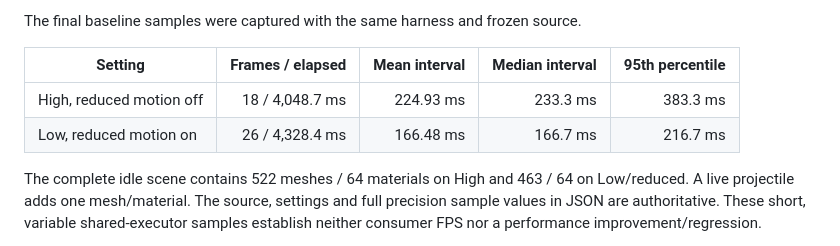
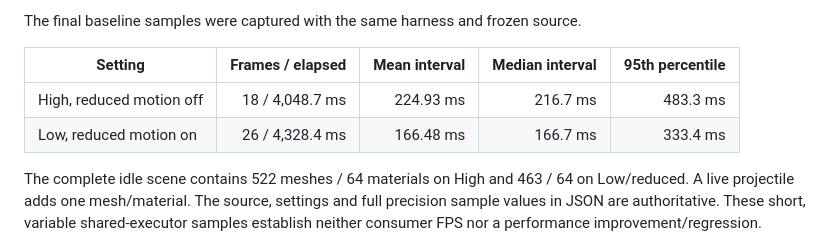
Before and after one commit to jonfordy5/orca-staging, a Markdown page: docs/orca-legends-wo-03-baseline.md, the part around the change. GitHub-like rendering.

Commit message:
Align baseline frame interval table with raw capture

```diff
--- a/docs/orca-legends-wo-03-baseline.md
+++ b/docs/orca-legends-wo-03-baseline.md
@@ -52,8 +52,8 @@ The final baseline samples were captured with the same harness and frozen source
 
 | Setting | Frames / elapsed | Mean interval | Median interval | 95th percentile |
 |---|---:|---:|---:|---:|
-| High, reduced motion off | 18 / 4,048.7 ms | 224.93 ms | 233.3 ms | 383.3 ms |
-| Low, reduced motion on | 26 / 4,328.4 ms | 166.48 ms | 166.7 ms | 216.7 ms |
+| High, reduced motion off | 18 / 4,048.7 ms | 224.93 ms | 216.7 ms | 483.3 ms |
+| Low, reduced motion on | 26 / 4,328.4 ms | 166.48 ms | 166.7 ms | 333.4 ms |
 
 The complete idle scene contains 522 meshes / 64 materials on High and 463 / 64 on Low/reduced. A live projectile adds one mesh/material. The source, settings and full precision sample values in JSON are authoritative. These short, variable shared-executor samples establish neither consumer FPS nor a performance improvement/regression.
 
```
